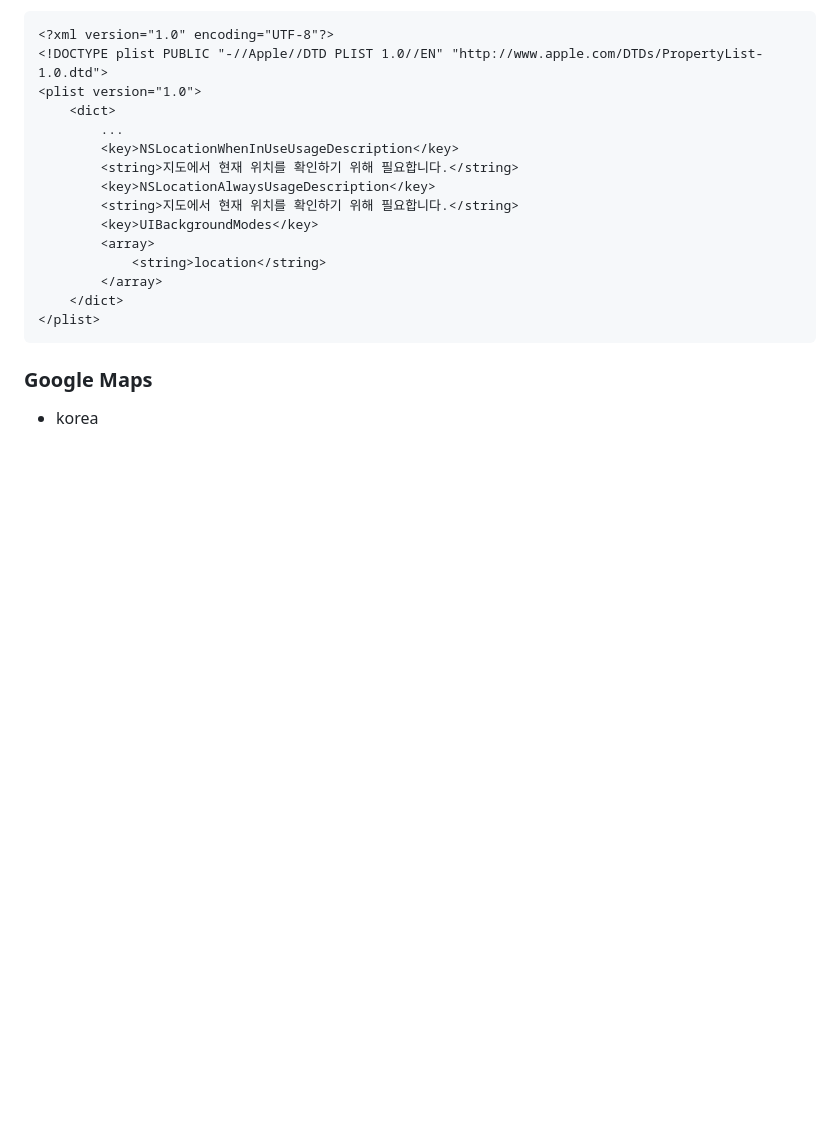
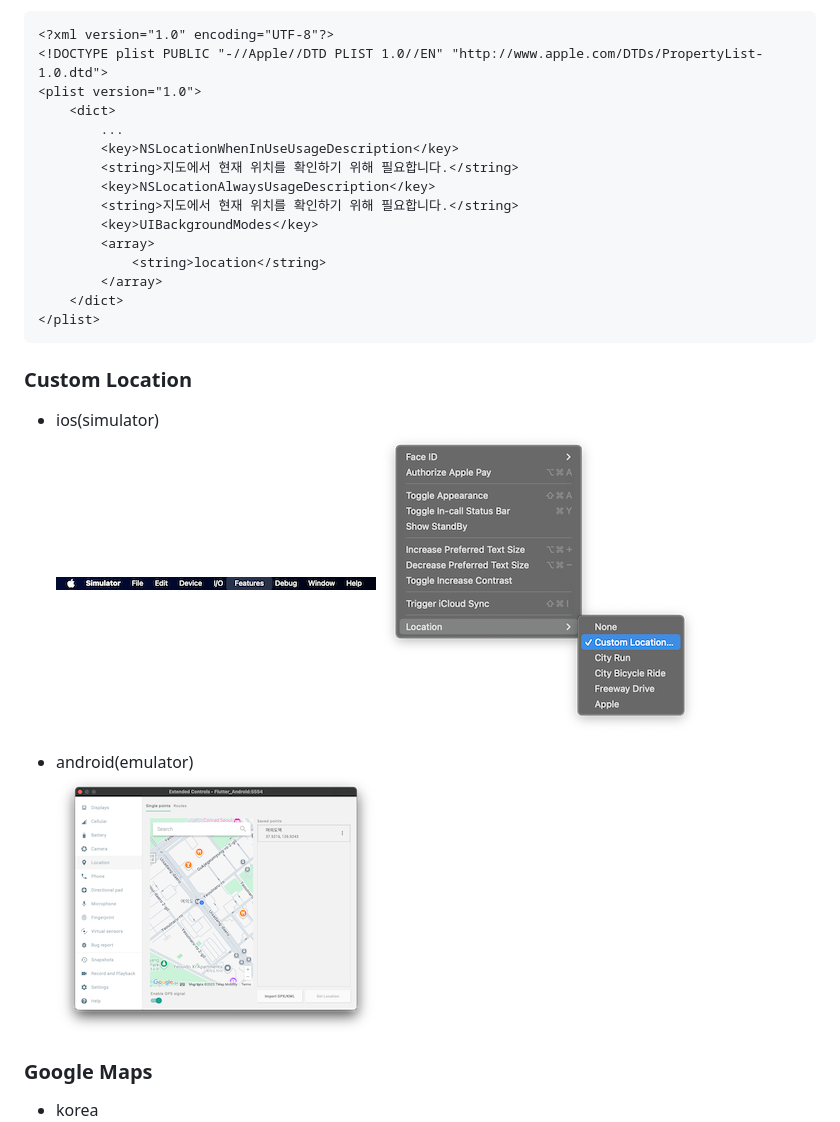
Before and after one commit to lsb530/flutter-study, a Markdown page: README.md, the part around the change. Rendered like a GitHub page; pictures changed too: chool_check/img/custom_location_android.png (added), chool_check/img/custom_location_ios1.png (added), chool_check/img/custom_location_ios2.png (added); blank space fills up the shorter version.

````diff
--- a/README.md
+++ b/README.md
@@ -117,6 +117,14 @@ pod install --repo-update
 </plist>
 ```
 
+### Custom Location
+- ios(simulator)
+![custom_location_ios1.png](chool_check/img/custom_location_ios1.png)
+![custom_location_ios2.png](chool_check/img/custom_location_ios2.png)
+
+- android(emulator)
+![custom_location_android.png](chool_check/img/custom_location_android.png)
+
 ### Google Maps
 - korea
 ![google_maps_korea.png](chool_check/img/google_maps_korea.png)
````
